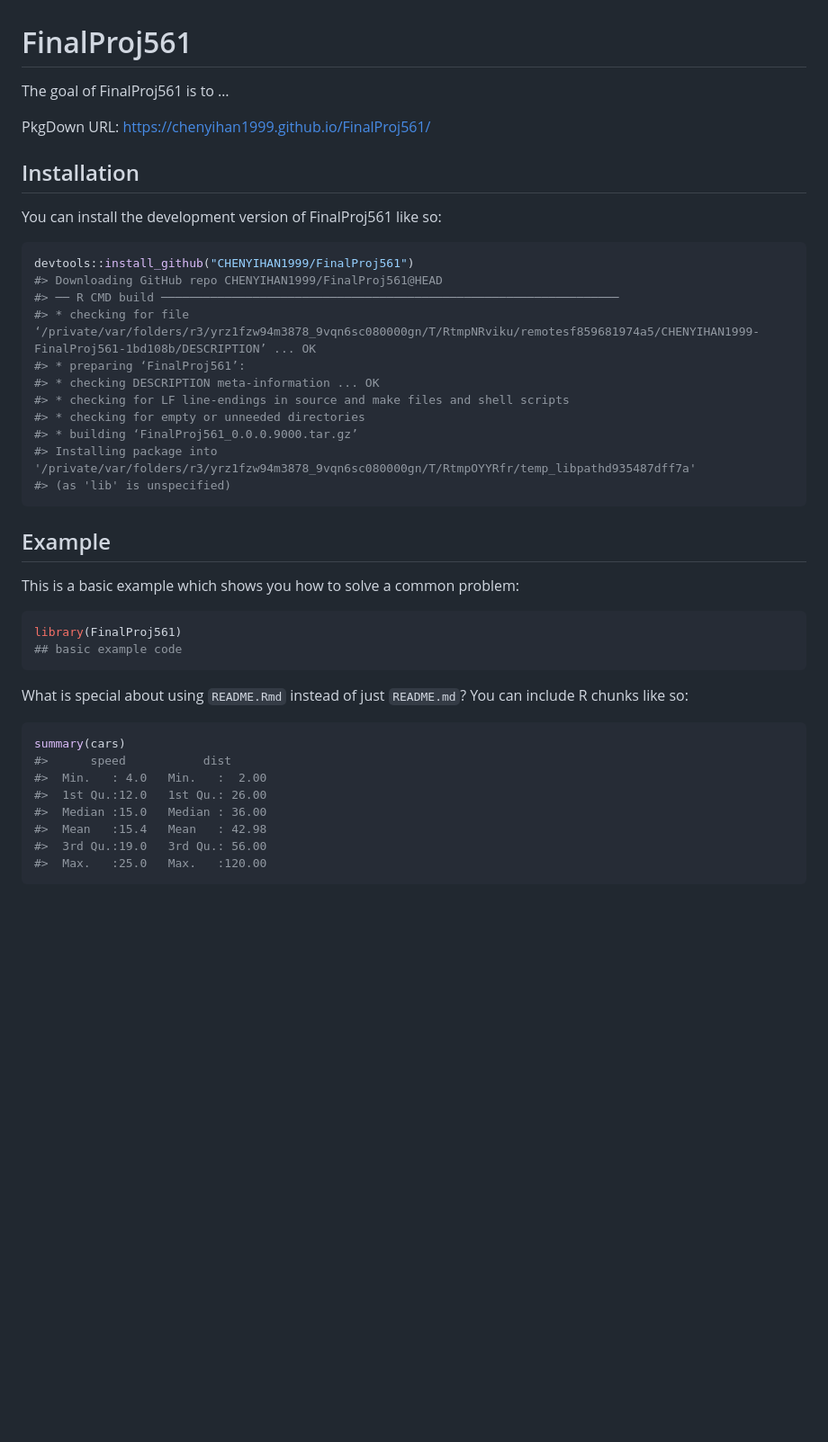
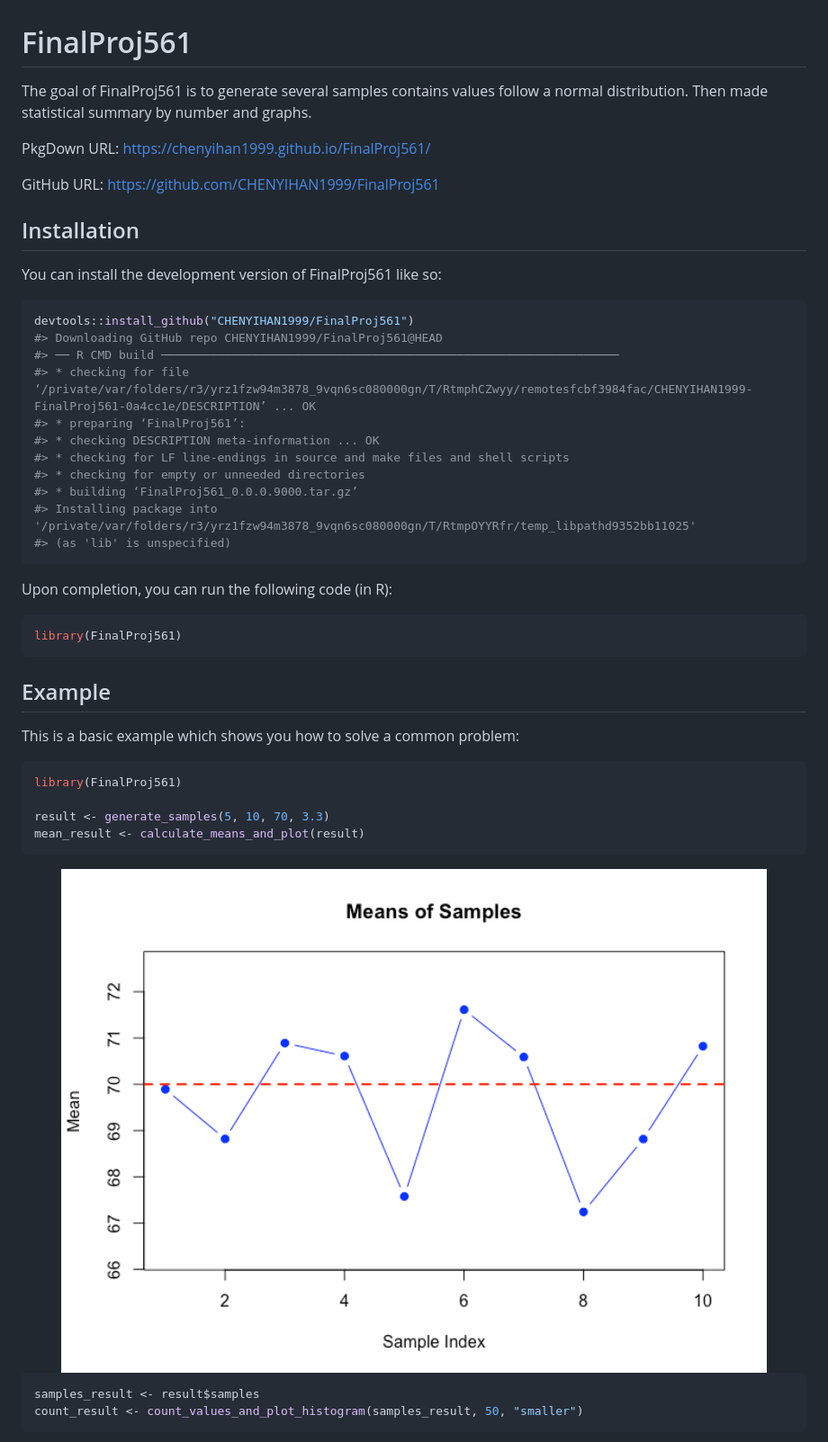
Before and after one commit to CHENYIHAN1999/FinalProj561, a Markdown page: README.md, the part around the change printed below. Shown: that part at 90% size. Rendered like a GitHub page; pictures changed too: man/figures/README-example-1.png (added); blank space fills up the shorter version.

````diff
--- a/README.md
+++ b/README.md
@@ -6,9 +6,13 @@
 <!-- badges: start -->
 <!-- badges: end -->
 
-The goal of FinalProj561 is to …
+The goal of FinalProj561 is to generate several samples contains values
+follow a normal distribution. Then made statistical summary by number
+and graphs.
 
 PkgDown URL: <https://chenyihan1999.github.io/FinalProj561/>
+
+GitHub URL: <https://github.com/CHENYIHAN1999/FinalProj561>
 
 ## Installation
 
@@ -18,14 +22,20 @@ You can install the development version of FinalProj561 like so:
 devtools::install_github("CHENYIHAN1999/FinalProj561")
 #> Downloading GitHub repo CHENYIHAN1999/FinalProj561@HEAD
 #> ── R CMD build ─────────────────────────────────────────────────────────────────
-#> * checking for file ‘/private/var/folders/r3/yrz1fzw94m3878_9vqn6sc080000gn/T/RtmpNRviku/remotesf859681974a5/CHENYIHAN1999-FinalProj561-1bd108b/DESCRIPTION’ ... OK
+#> * checking for file ‘/private/var/folders/r3/yrz1fzw94m3878_9vqn6sc080000gn/T/RtmphCZwyy/remotesfcbf3984fac/CHENYIHAN1999-FinalProj561-0a4cc1e/DESCRIPTION’ ... OK
 #> * preparing ‘FinalProj561’:
 #> * checking DESCRIPTION meta-information ... OK
 #> * checking for LF line-endings in source and make files and shell scripts
 #> * checking for empty or unneeded directories
 #> * building ‘FinalProj561_0.0.0.9000.tar.gz’
-#> Installing package into '/private/var/folders/r3/yrz1fzw94m3878_9vqn6sc080000gn/T/RtmpOYYRfr/temp_libpathd935487dff7a'
+#> Installing package into '/private/var/folders/r3/yrz1fzw94m3878_9vqn6sc080000gn/T/RtmpOYYRfr/temp_libpathd9352bb11025'
 #> (as 'lib' is unspecified)
+```
+
+Upon completion, you can run the following code (in R):
+
+``` r
+library(FinalProj561)
 ```
 
 ## Example
@@ -34,20 +44,15 @@ This is a basic example which shows you how to solve a common problem:
 
 ``` r
 library(FinalProj561)
-## basic example code
+
+result <- generate_samples(5, 10, 70, 3.3)
+mean_result <- calculate_means_and_plot(result)
 ```
 
-What is special about using `README.Rmd` instead of just `README.md`?
-You can include R chunks like so:
+<img src="man/figures/README-example-1.png" width="100%" />
 
 ``` r
-summary(cars)
-#>      speed           dist
-#>  Min.   : 4.0   Min.   :  2.00
-#>  1st Qu.:12.0   1st Qu.: 26.00
-#>  Median :15.0   Median : 36.00
-#>  Mean   :15.4   Mean   : 42.98
-#>  3rd Qu.:19.0   3rd Qu.: 56.00
-#>  Max.   :25.0   Max.   :120.00
+samples_result <- result$samples
+count_result <- count_values_and_plot_histogram(samples_result, 50, "smaller")
 ```
 
````
Also changed, not shown: other parts of README.md (+73 -6 lines), man/figures/README-example-2.png (added), 1 other file.
